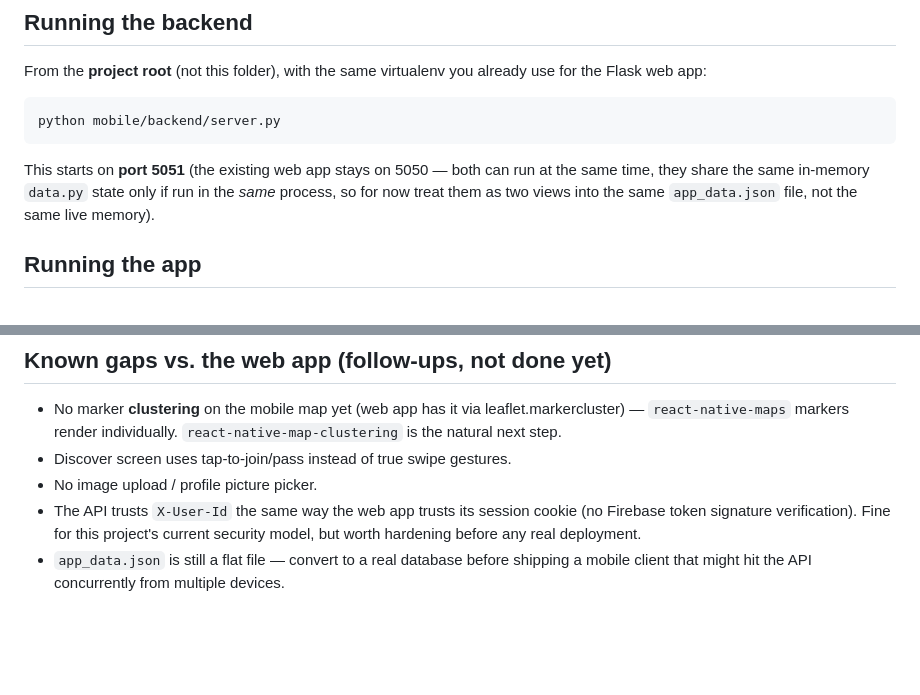
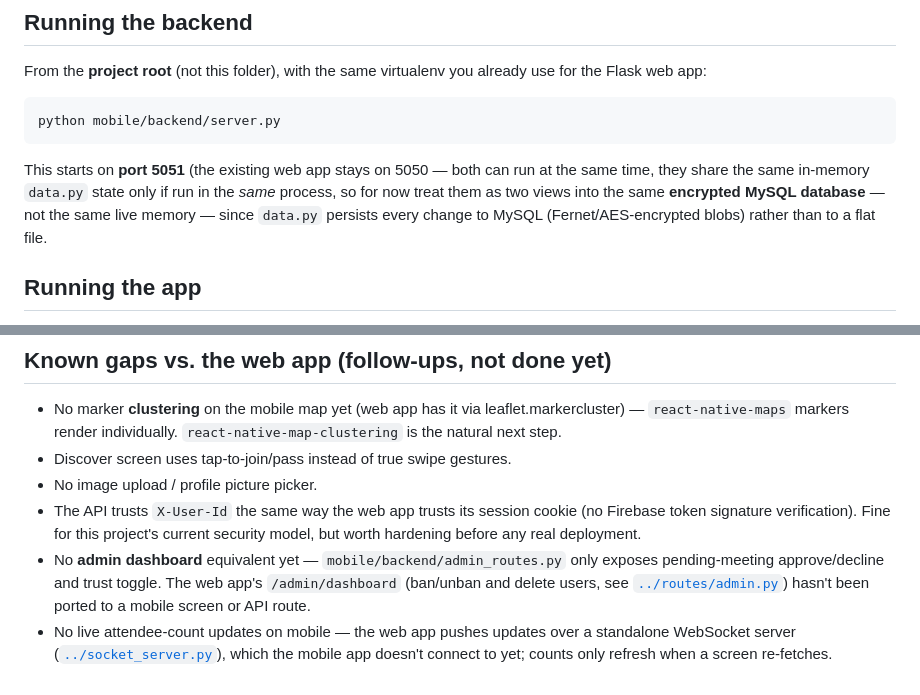
Before and after one commit to zqh7y/MetzV2, a Markdown page: mobile/README.md, 2 parts joined by grey strips. GitHub-like rendering; blank space fills up the shorter version.

Commit message:
Update mobile README: correct data store, note admin/WebSocket gaps
The mobile backend shares MySQL (encrypted) with the web app, not a flat
app_data.json file. Also documents two real gaps vs. the web app: no
admin dashboard ban/delete endpoints, and no WebSocket live-update client.

Co-Authored-By: Claude Sonnet 4.6 <noreply@anthropic.com>

```diff
--- a/mobile/README.md
+++ b/mobile/README.md
@@ -45,7 +45,9 @@ python mobile/backend/server.py
 This starts on **port 5051** (the existing web app stays on 5050 — both can
 run at the same time, they share the same in-memory `data.py` state only if
 run in the *same* process, so for now treat them as two views into the same
-`app_data.json` file, not the same live memory).
+**encrypted MySQL database** — not the same live memory — since `data.py`
+persists every change to MySQL (Fernet/AES-encrypted blobs) rather than to a
+flat file.
 
 ## Running the app
 
@@ -119,6 +121,12 @@ did, but with `react-native-maps` actually working.
 - The API trusts `X-User-Id` the same way the web app trusts its session
   cookie (no Firebase token signature verification). Fine for this project's
   current security model, but worth hardening before any real deployment.
-- `app_data.json` is still a flat file — convert to a real database before
-  shipping a mobile client that might hit the API concurrently from
-  multiple devices.
+- No **admin dashboard** equivalent yet — `mobile/backend/admin_routes.py`
+  only exposes pending-meeting approve/decline and trust toggle. The web
+  app's `/admin/dashboard` (ban/unban and delete users, see
+  [`../routes/admin.py`](../routes/admin.py)) hasn't been ported to a mobile
+  screen or API route.
+- No live attendee-count updates on mobile — the web app pushes updates over
+  a standalone WebSocket server ([`../socket_server.py`](../socket_server.py)),
+  which the mobile app doesn't connect to yet; counts only refresh when a
+  screen re-fetches.
```
